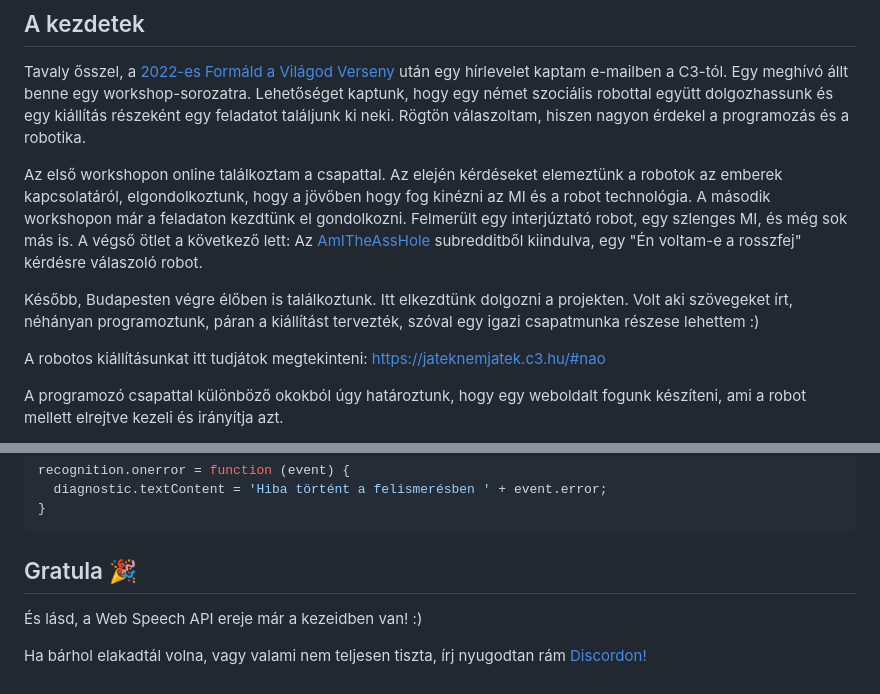
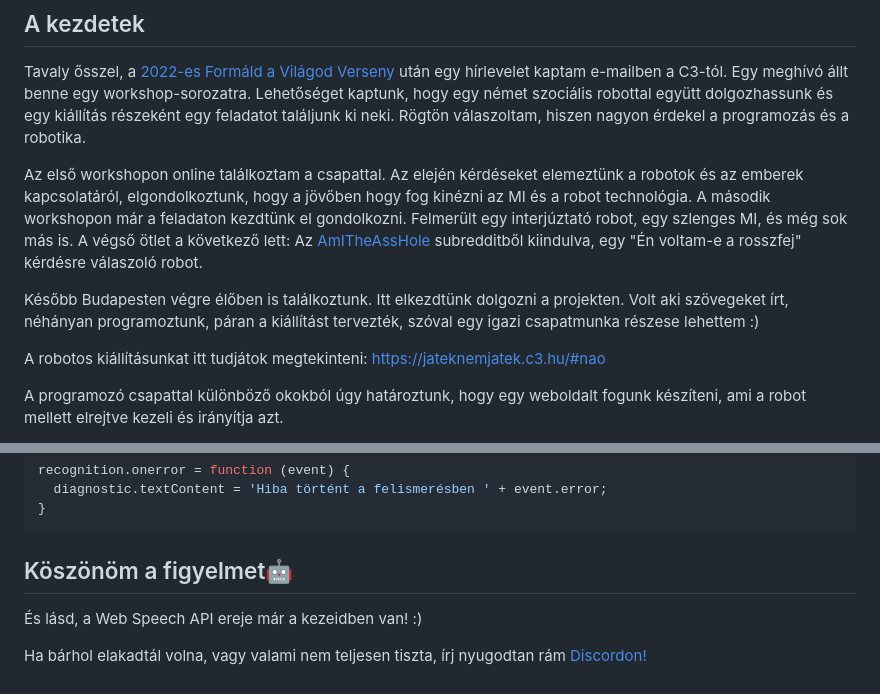
Before and after one commit to davidfegyver/WebSpeechNAO, a Markdown page: readme.md, 2 parts joined by grey strips. Rendered like a GitHub page.

Commit message:
Végső simítások :)

````diff
--- a/readme.md
+++ b/readme.md
@@ -13,9 +13,9 @@
 ## A kezdetek
 Tavaly ősszel, a [2022-es Formáld a Világod Verseny](https://formaldavilagod.hu/2022/#verseny) után egy hírlevelet kaptam e-mailben a C3-tól. Egy meghívó állt benne egy workshop-sorozatra. Lehetőséget kaptunk, hogy egy német szociális robottal együtt dolgozhassunk és egy kiállítás részeként egy feladatot találjunk ki neki. Rögtön válaszoltam, hiszen nagyon érdekel a programozás és a robotika.
 
-Az első workshopon online találkoztam a csapattal. Az elején kérdéseket elemeztünk a robotok az emberek kapcsolatáról, elgondolkoztunk, hogy a jövőben hogy fog kinézni az MI és a robot technológia. A második workshopon már a feladaton kezdtünk el gondolkozni. Felmerült egy interjúztató robot, egy szlenges MI, és még sok más is. A végső ötlet a következő lett: Az [AmITheAssHole](https://www.reddit.com/r/AmItheAsshole/) subredditből kiindulva, egy "Én voltam-e a rosszfej" kérdésre válaszoló robot.
+Az első workshopon online találkoztam a csapattal. Az elején kérdéseket elemeztünk a robotok és az emberek kapcsolatáról, elgondolkoztunk, hogy a jövőben hogy fog kinézni az MI és a robot technológia. A második workshopon már a feladaton kezdtünk el gondolkozni. Felmerült egy interjúztató robot, egy szlenges MI, és még sok más is. A végső ötlet a következő lett: Az [AmITheAssHole](https://www.reddit.com/r/AmItheAsshole/) subredditből kiindulva, egy "Én voltam-e a rosszfej" kérdésre válaszoló robot.
 
-Később, Budapesten végre élőben is találkoztunk. Itt elkezdtünk dolgozni a projekten. Volt aki szövegeket írt, néhányan programoztunk, páran a kiállítást tervezték, szóval egy igazi csapatmunka részese lehettem :)
+Később Budapesten végre élőben is találkoztunk. Itt elkezdtünk dolgozni a projekten. Volt aki szövegeket írt, néhányan programoztunk, páran a kiállítást tervezték, szóval egy igazi csapatmunka részese lehettem :)
 
 A robotos kiállításunkat itt tudjátok megtekinteni: https://jateknemjatek.c3.hu/#nao
 
@@ -160,7 +160,7 @@ recognition.onerror = function (event) {
 }
 ```
 
-## Gratula 🎉
+## Köszönöm a figyelmet🤖
 
 És lásd, a Web Speech API ereje már a kezeidben van! :)
 
````
